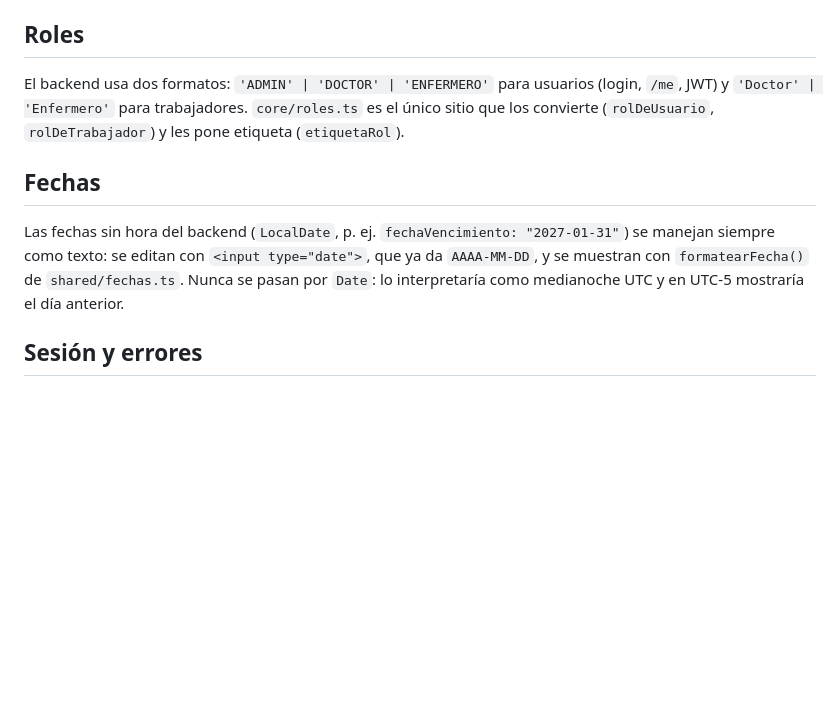
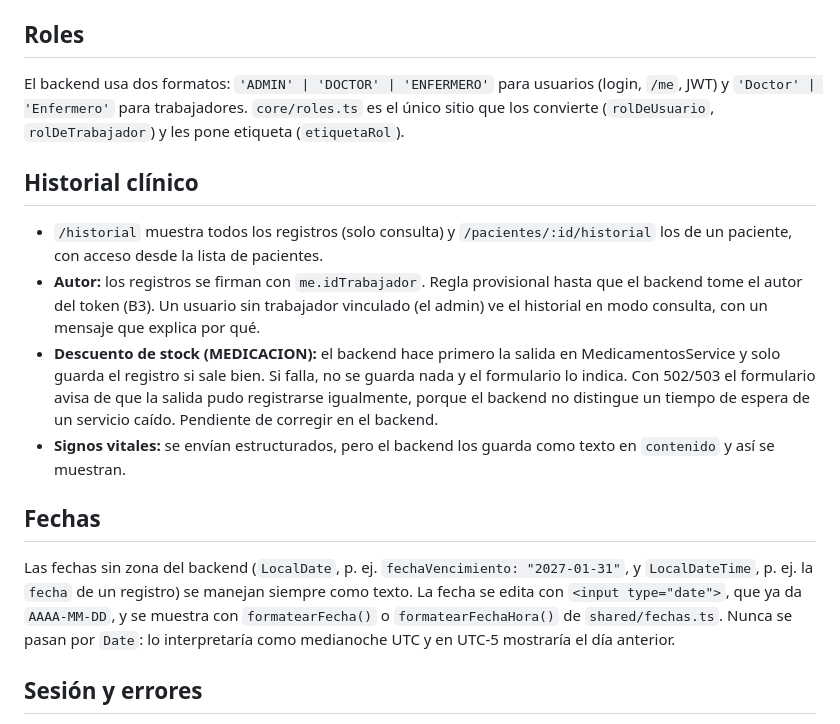
Before and after one commit to Manuel-Posada/PachocloSystem, a Markdown page: frontend/README.md, the part around the change. Drawn GitHub-style; blank space fills up the shorter version.

Commit message:
docs(frontend): historial clínico en el README
Co-Authored-By: Claude Opus 5.5 <noreply@anthropic.com>

```diff
--- a/frontend/README.md
+++ b/frontend/README.md
@@ -67,11 +67,26 @@ El backend usa dos formatos: `'ADMIN' | 'DOCTOR' | 'ENFERMERO'` para usuarios (l
 `'Doctor' | 'Enfermero'` para trabajadores. `core/roles.ts` es el único sitio que los convierte
 (`rolDeUsuario`, `rolDeTrabajador`) y les pone etiqueta (`etiquetaRol`).
 
+## Historial clínico
+
+- `/historial` muestra todos los registros (solo consulta) y `/pacientes/:id/historial` los de un
+  paciente, con acceso desde la lista de pacientes.
+- **Autor:** los registros se firman con `me.idTrabajador`. Regla provisional hasta que el backend
+  tome el autor del token (B3). Un usuario sin trabajador vinculado (el admin) ve el historial en
+  modo consulta, con un mensaje que explica por qué.
+- **Descuento de stock (MEDICACION):** el backend hace primero la salida en MedicamentosService y
+  solo guarda el registro si sale bien. Si falla, no se guarda nada y el formulario lo indica.
+  Con 502/503 el formulario avisa de que la salida pudo registrarse igualmente, porque el backend
+  no distingue un tiempo de espera de un servicio caído. Pendiente de corregir en el backend.
+- **Signos vitales:** se envían estructurados, pero el backend los guarda como texto en `contenido`
+  y así se muestran.
+
 ## Fechas
 
-Las fechas sin hora del backend (`LocalDate`, p. ej. `fechaVencimiento: "2027-01-31"`) se manejan
-siempre como texto: se editan con `<input type="date">`, que ya da `AAAA-MM-DD`, y se muestran con
-`formatearFecha()` de `shared/fechas.ts`. Nunca se pasan por `Date`: lo interpretaría como medianoche
+Las fechas sin zona del backend (`LocalDate`, p. ej. `fechaVencimiento: "2027-01-31"`, y
+`LocalDateTime`, p. ej. la `fecha` de un registro) se manejan siempre como texto. La fecha se edita
+con `<input type="date">`, que ya da `AAAA-MM-DD`, y se muestra con `formatearFecha()` o
+`formatearFechaHora()` de `shared/fechas.ts`. Nunca se pasan por `Date`: lo interpretaría como medianoche
 UTC y en UTC-5 mostraría el día anterior.
 
 ## Sesión y errores
```
